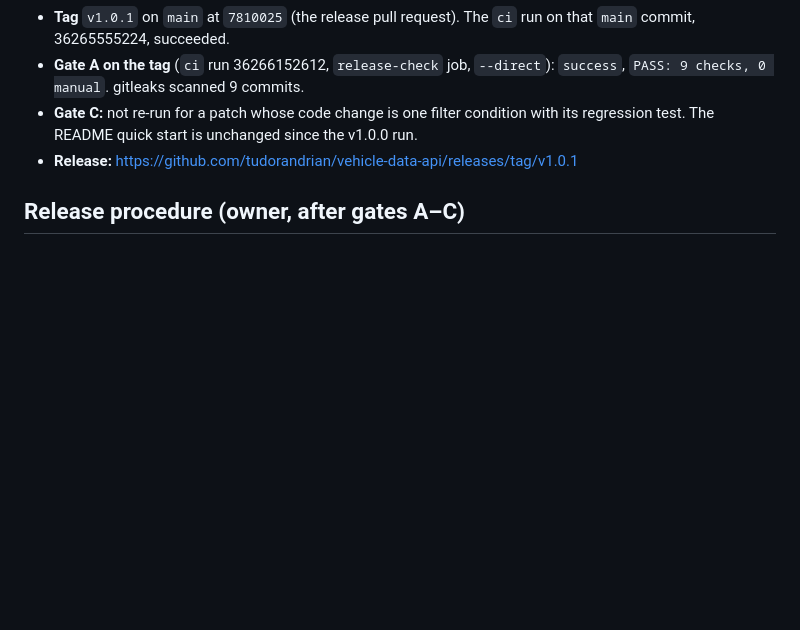
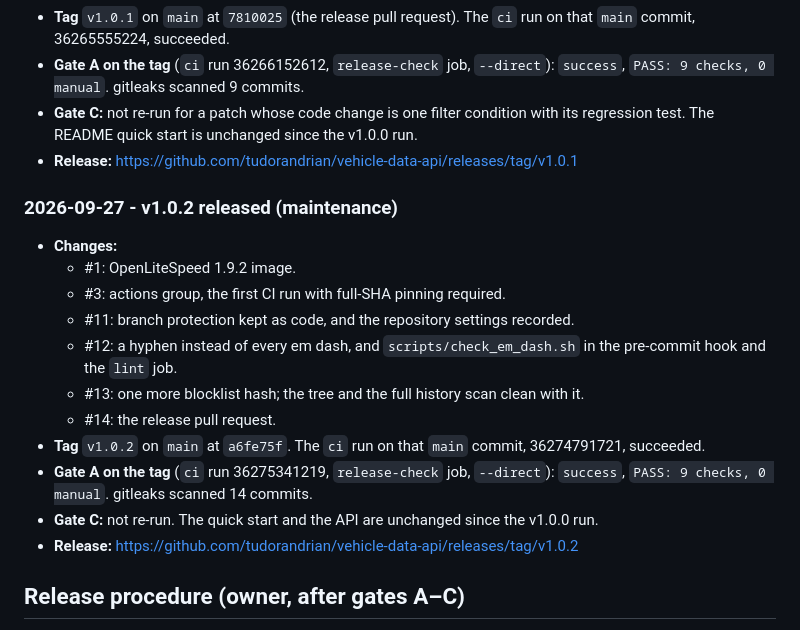
Before and after one commit to tudorandrian/vehicle-data-api, a Markdown page: docs/release-gate.md, the part around the change. Drawn GitHub-style; blank space fills up the shorter version.

Commit message:
docs(release-gate): gate log entry for v1.0.2 (#15)
Co-Authored-By: Claude Opus 5.5 <noreply@anthropic.com>

```diff
--- a/docs/release-gate.md
+++ b/docs/release-gate.md
@@ -225,6 +225,20 @@ Append-only record of gate runs. Each entry is a single pass through gate A (mec
 - **Gate C:** not re-run for a patch whose code change is one filter condition with its regression test. The README quick start is unchanged since the v1.0.0 run.
 - **Release:** https://github.com/tudorandrian/vehicle-data-api/releases/tag/v1.0.1
 
+### 2026-09-27 - v1.0.2 released (maintenance)
+
+- **Changes:**
+  - #1: OpenLiteSpeed 1.9.2 image.
+  - #3: actions group, the first CI run with full-SHA pinning required.
+  - #11: branch protection kept as code, and the repository settings recorded.
+  - #12: a hyphen instead of every em dash, and `scripts/check_em_dash.sh` in the pre-commit hook and the `lint` job.
+  - #13: one more blocklist hash; the tree and the full history scan clean with it.
+  - #14: the release pull request.
+- **Tag** `v1.0.2` on `main` at `a6fe75f`. The `ci` run on that `main` commit, 36274791721, succeeded.
+- **Gate A on the tag** (`ci` run 36275341219, `release-check` job, `--direct`): `success`, `PASS: 9 checks, 0 manual`. gitleaks scanned 14 commits.
+- **Gate C:** not re-run. The quick start and the API are unchanged since the v1.0.0 run.
+- **Release:** https://github.com/tudorandrian/vehicle-data-api/releases/tag/v1.0.2
+
 ## Release procedure (owner, after gates A–C)
 
 v1.0.0 is published as a new public repository, `tudorandrian/vehicle-data-api`, that starts from one orphan commit of the development repository's reviewed tree (ADR 0006, addendum 2026-09-26). The development repository is renamed `vehicle-data-api-dev` and stays private. One sequence, run in this order; each step starts only when the previous one has finished. The snapshot is built and fully checked (step 1) before anything is renamed or published.
```
